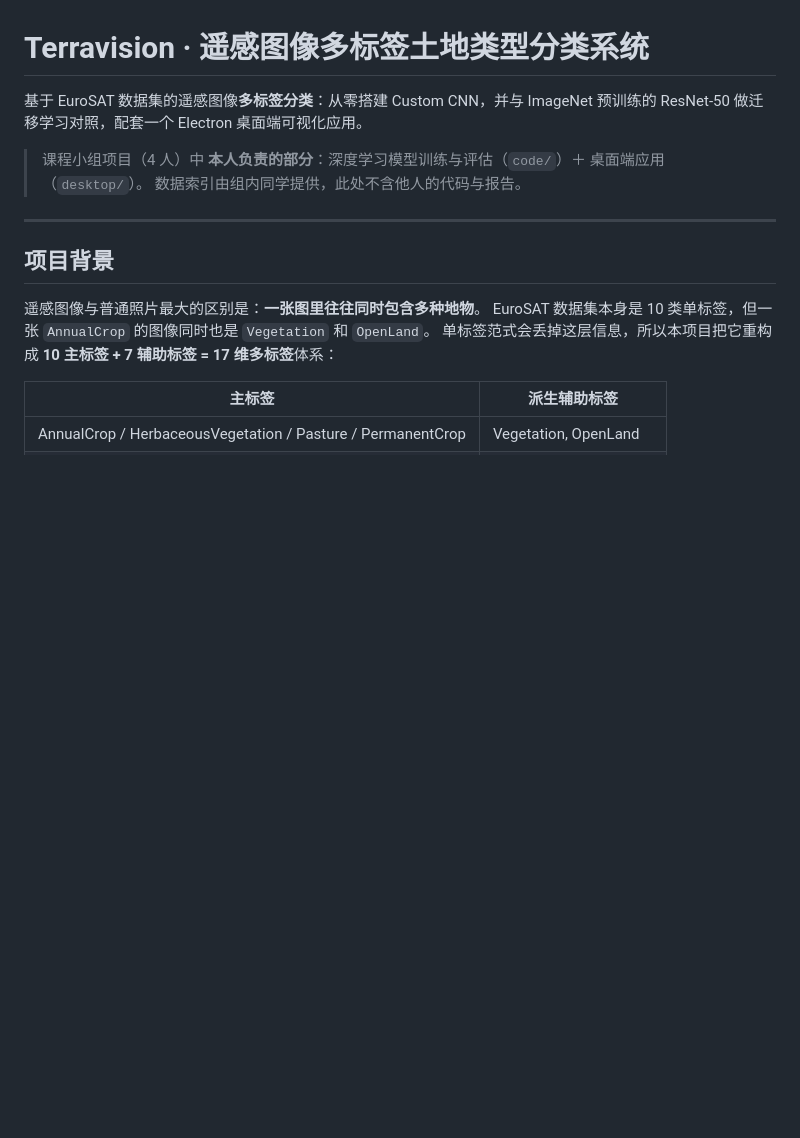
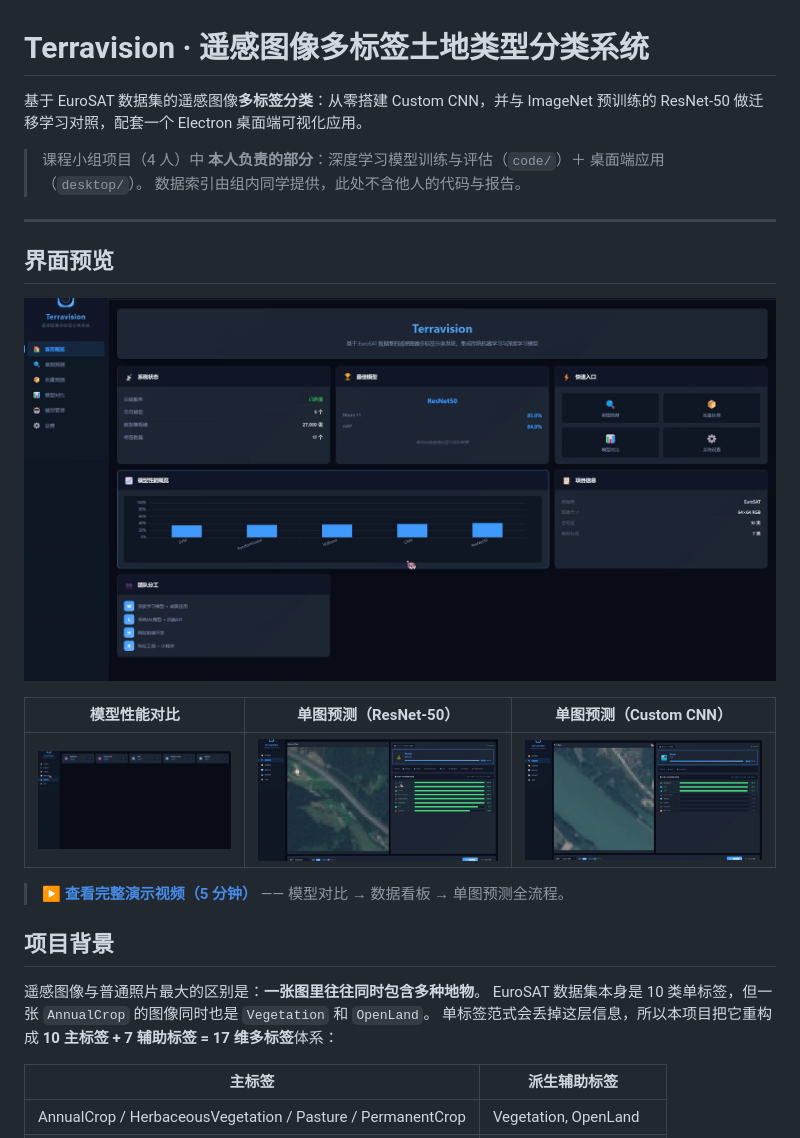
Before and after one commit to baipiaowrx/terravision-eurosat, a Markdown page: README.md, the part around the change. Drawn GitHub-style; pictures changed too: screenshots/01-dashboard.png (added), screenshots/02-model-comparison.png (added), screenshots/03-single-prediction-resnet50.png (added); blank space fills up the shorter version.

Commit message:
docs: 补充桌面端界面截图与演示视频
从课程演示视频中截取并裁切 4 张界面截图（数据看板 / 模型对比 / 单图预测 ResNet-50 / 单图预测 Custom CNN），并在 README 顶部加入界面预览；附带 720p 演示视频（已裁掉录屏工具边框，42.7MB -> 8.8MB）

```diff
--- a/README.md
+++ b/README.md
@@ -7,6 +7,16 @@ ResNet-50 做迁移学习对照，配套一个 Electron 桌面端可视化应用
 > 数据索引由组内同学提供，此处不含他人的代码与报告。
 
 ---
+
+## 界面预览
+
+![Terravision 数据看板](screenshots/01-dashboard.png)
+
+| 模型性能对比 | 单图预测（ResNet-50） | 单图预测（Custom CNN） |
+| :---: | :---: | :---: |
+| ![模型对比](screenshots/02-model-comparison.png) | ![ResNet-50 预测](screenshots/03-single-prediction-resnet50.png) | ![Custom CNN 预测](screenshots/04-single-prediction-custom-cnn.png) |
+
+> ▶ [**查看完整演示视频（5 分钟）**](demo/terravision-demo.mp4) —— 模型对比 → 数据看板 → 单图预测全流程。
 
 ## 项目背景
 
```
Also changed, not shown: 1 other file.
